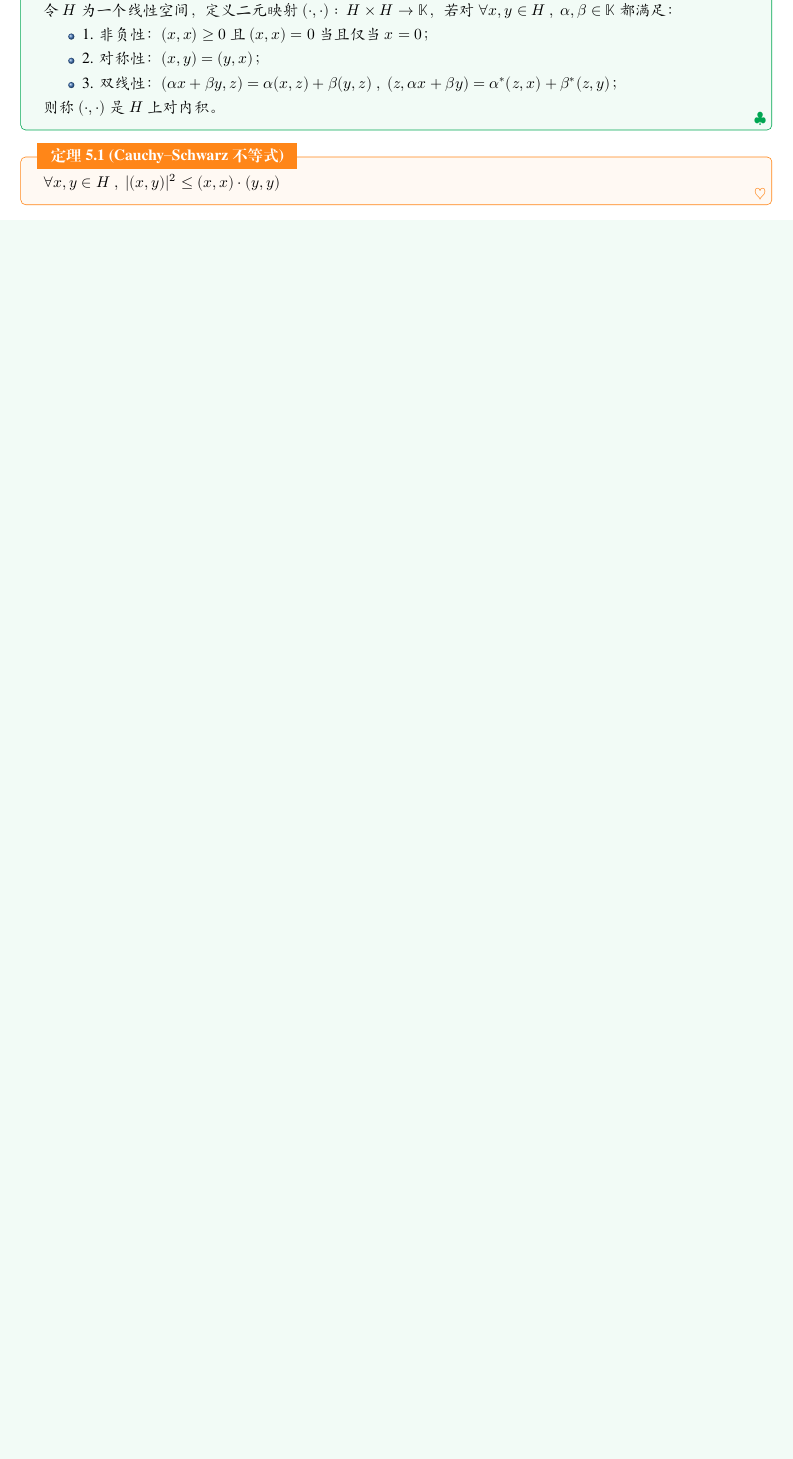
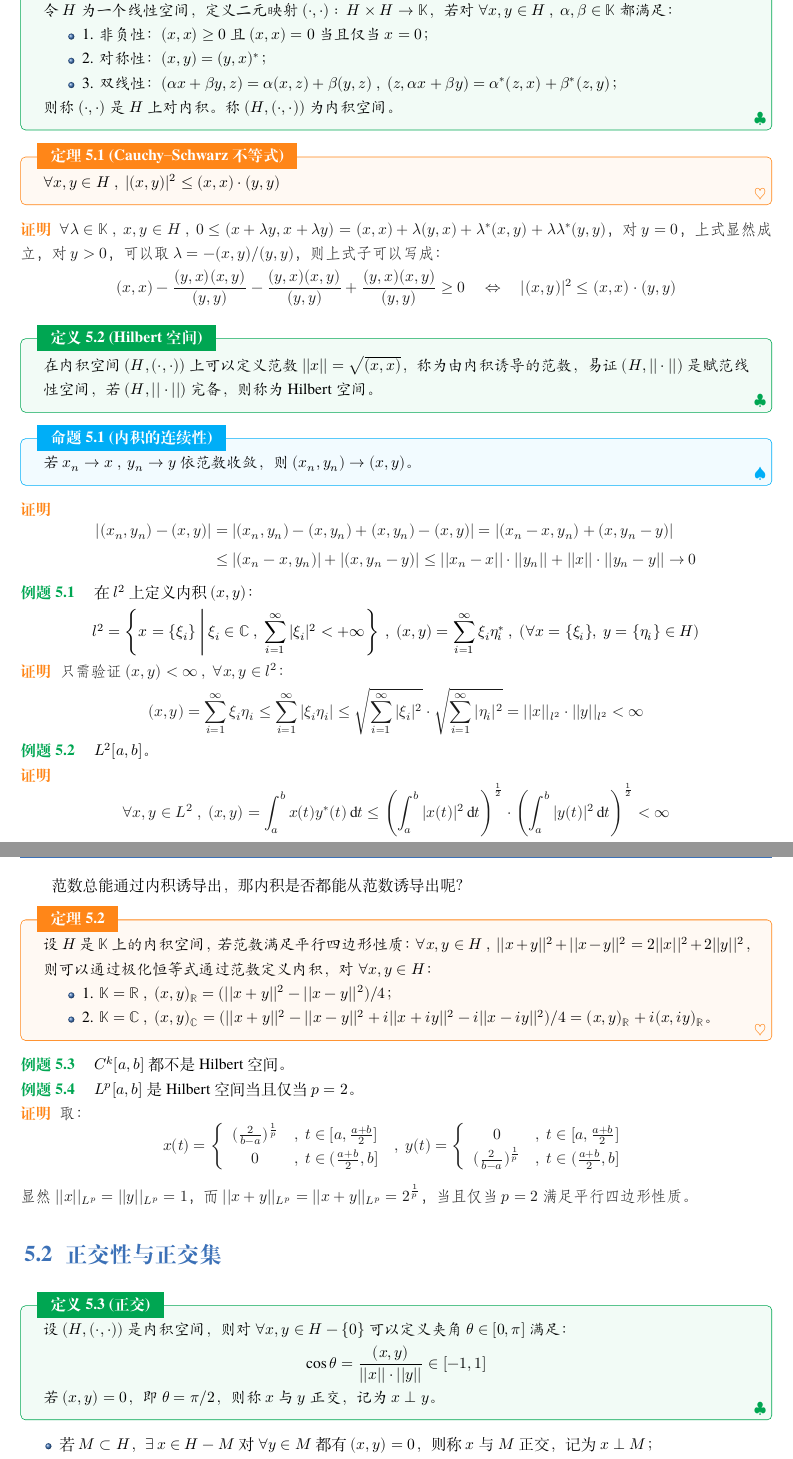
Before and after one commit to Astolfo-Official/Note-for-Functional-Analysis, a LaTeX book (Note for Functional Analysis.tex, which reads body/希尔伯特空间.tex): part of page 61 of 67 before the commit and two parts of pages 61 and 62 of 68 after it, the two joined at a grey line, cut so that both start at the same text, the shorter picture padded with empty space. Compiled offline with XeLaTeX; a missing font is replaced by an installed copy or a similar font.

Commit message:
update functional analysis notes

```diff
--- a/body/希尔伯特空间.tex
+++ b/body/希尔伯特空间.tex
@@ -3,14 +4,85 @@
 \end{introduction}
 \section{内积空间}\label{nj}
-\begin{definition}[内积]
+\begin{definition}[内积和内积空间]
 令$H$为一个线性空间，定义二元映射$(\cdot,\cdot): \ H \times H \to \mathbb{K}$，若对$\forall x,y \in H \ , \ \alpha,\beta \in \mathbb{K}$都满足：
 \begin{itemize}
     \item 1. 非负性：$(x,x) \geq 0$且$(x,x)=0$当且仅当$x=0$；
-    \item 2. 对称性：$(x,y)=(y,x)$；
+    \item 2. 对称性：$(x,y)=(y,x)^*$；
     \item 3. 双线性：$(\alpha x + \beta y,z)=\alpha(x,z)+\beta(y,z) \ , \ (z,\alpha x + \beta y)=\alpha^*(z,x)+\beta^*(z,y)$；
 \end{itemize}
-则称$(\cdot,\cdot)$是$H$上对内积。
+则称$(\cdot,\cdot)$是$H$上对内积。称$(H,(\cdot,\cdot))$为内积空间。
 \end{definition}
 \begin{theorem}[Cauchy–Schwarz 不等式]
 $\forall x,y \in H \ , \ |(x,y)|^2 \leq (x,x)\cdot(y,y)$
 \end{theorem}
+\begin{proof}
+$\forall \lambda \in \mathbb{K} \ , \ x,y \in H \ , \ 0 \leq (x+\lambda y,x+\lambda y)=(x,x)+\lambda(y,x)+\lambda^*(x,y)+\lambda\lambda^*(y,y)$，对$y=0$，上式显然成立，对$y>0$，可以取$\lambda=-(x,y)/(y,y)$，则上式子可以写成：
+\[(x,x)-\frac{(y,x)(x,y)}{(y,y)}-\frac{(y,x)(x,y)}{(y,y)}+\frac{(y,x)(x,y)}{(y,y)}\geq0 \quad \Leftrightarrow \quad |(x,y)|^2 \leq (x,x)\cdot(y,y)\]
+\end{proof}
+
+\begin{definition}[Hilbert 空间]
+在内积空间$(H,(\cdot,\cdot))$上可以定义范数$||x||=\sqrt{(x,x)}$，称为由内积诱导的范数，易证$(H,||\cdot||)$是赋范线性空间，若$(H,||\cdot||)$完备，则称为 Hilbert 空间。
+\end{definition}
+\begin{proposition}[内积的连续性]
+若$x_n \to x \ , \ y_n \to y$依范数收敛，则$(x_n,y_n) \to (x,y)$。
+\end{proposition}
+\begin{proof}
+\[\begin{aligned}
+|(x_n,y_n)-(x,y)|&=|(x_n,y_n)-(x,y_n)+(x,y_n)-(x,y)|=|(x_n-x,y_n)+(x,y_n-y)|\\
+& \leq |(x_n-x,y_n)|+|(x,y_n-y)| \leq ||x_n-x||\cdot||y_n|| + ||x||\cdot||y_n-y|| \to 0
+\end{aligned}\]
+\end{proof}
+
+\begin{example}
+\quad 在$l^2$上定义内积$(x,y)$：
+\[l^2=\left\{x=\{\xi_i\} \ \Bigg{|} \ \xi_i \in \mathbb{C} \ , \ \sum_{i=1}^{\infty}|\xi_i|^2<+\infty\right\} \ , \ (x,y)=\sum_{i=1}^{\infty}\xi_i\eta_i^* \ , \ (\forall x=\{\xi_i\}, \ y=\{\eta_i\} \in H)\]
+\end{example}
+\begin{proof}
+只需验证$(x,y)<\infty \ , \ \forall x,y \in l^2$：
+\[(x,y)=\sum_{i=1}^{\infty}\xi_i\eta_i \leq \sum_{i=1}^{\infty}|\xi_i\eta_i| \leq \sqrt{\sum_{i=1}^{\infty}|\xi_i|^2}\cdot\sqrt{\sum_{i=1}^{\infty}|\eta_i|^2}=||x||_{l^2}\cdot||y||_{l^2}<\infty\]
+\end{proof}
+
+\begin{example}
+\quad $L^2[a,b]$。
+\end{example}
+\begin{proof}
+\[\forall x,y \in L^2 \ , \ (x,y)=\int_a^bx(t)y^*(t)\dd{t} \leq \left(\int_a^b|x(t)|^2\dd{t}\right)^{\frac{1}{2}}\cdot\left(\int_a^b|y(t)|^2\dd{t}\right)^{\frac{1}{2}}<\infty\]
+\end{proof}
+
+范数总能通过内积诱导出，那内积是否都能从范数诱导出呢？
+\begin{theorem}
+设$H$是$\mathbb{K}$上的内积空间，若范数满足平行四边形性质：$\forall x,y \in H \ , \ ||x+y||^2+||x-y||^2=2||x||^2+2||y||^2$，则可以通过极化恒等式通过范数定义内积，对$\forall x,y \in H$：
+\begin{itemize}
+\item 1. $\mathbb{K}=\mathbb{R} \ , \ (x,y)_{\mathbb{R}}=(||x+y||^2-||x-y||^2)/4$；
+\item 2. $\mathbb{K}=\mathbb{C} \ , \ (x,y)_{\mathbb{C}}=(||x+y||^2-||x-y||^2+i||x+iy||^2-i||x-iy||^2)/4=(x,y)_{\mathbb{R}}+i(x,iy)_{\mathbb{R}}$。
+\end{itemize}
+\end{theorem}
+
+\begin{example}
+\quad $C^k[a,b]$都不是 Hilbert 空间。
+\end{example}
+
+\begin{example}
+\quad $L^p[a,b]$是 Hilbert 空间当且仅当$p=2$。
+\end{example}
+\begin{proof}
+取：
+\[x(t)=\left\{\begin{array}{cl}
+(\frac{2}{b-a})^{\frac{1}{p}} & , \ t\in[a,\frac{a+b}{2}]\\
+0 & , \ t\in(\frac{a+b}{2},b]
+\end{array}\right. \ , \ y(t)=\left\{\begin{array}{cl}
+0 & , \ t\in[a,\frac{a+b}{2}]\\
+(\frac{2}{b-a})^{\frac{1}{p}} & , \ t\in(\frac{a+b}{2},b]
+\end{array}\right.\]
+显然$||x||_{L^p}=||y||_{L^p}=1$，而$||x+y||_{L^p}=||x+y||_{L^p}=2^{\frac{1}{p}}$，当且仅当$p=2$满足平行四边形性质。
+\end{proof}
+
+\section{正交性与正交集}\label{zj}
+\begin{definition}[正交]
+设$(H,(\cdot,\cdot))$是内积空间，则对$\forall x,y \in H-\{0\}$可以定义夹角$\theta\in[0,\pi]$满足：
+\[\cos\theta=\frac{(x,y)}{||x||\cdot||y||}\in[-1,1]\]
+若$(x,y)=0$，即$\theta=\pi/2$，则称$x$与$y$正交，记为$x \perp y$。
+\end{definition}
+\begin{itemize}
+\item 若$M \subset H$，$\exists \, x \in H-M$对$\forall y \in M$都有$(x,y)=0$，则称$x$与$M$正交，记为$x \perp M$；
+\item 若$M,N \subset H$，对$\forall x \in N \ , \ y \in M$都有$(x,y)=0$，则称$N$与$M$正交，记为$N \perp M$；
```
Also changed, not shown: Note for Functional Analysis.pdf, body/希尔伯特空间.tex (16 more changed lines).
